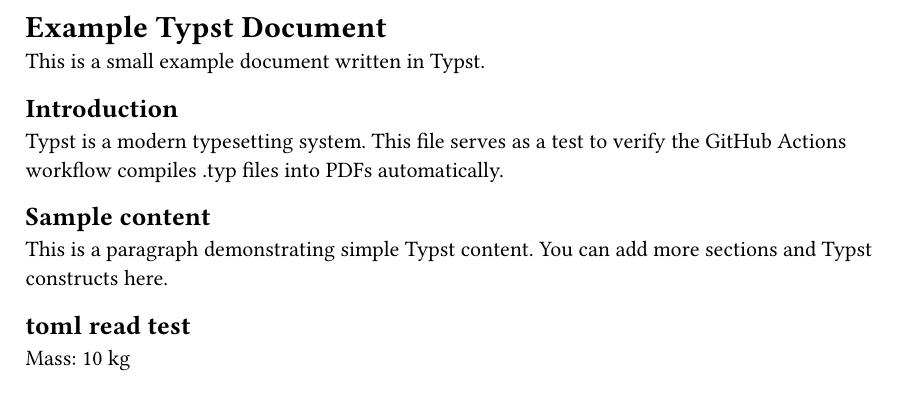
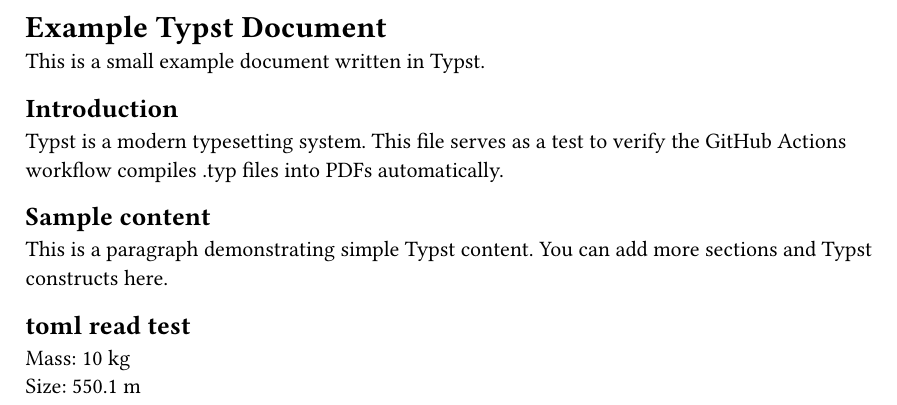
Before and after one commit to 200km/typst-test, a Typst document (docs/main.typ): part of the page, cut so that both start at the same text. Compiled offline with Typst 0.15.

Commit message:
Add size

```diff
--- a/docs/main.typ
+++ b/docs/main.typ
@@ -12,4 +12,5 @@
 
 == toml read test
 #let data = toml("../data/data.toml")
-Mass: #data.structure.mass_kg kg
+Mass: #data.structure.mass_kg kg \
+Size: #data.structure.size_m m
```
Also changed, not shown: data/data.toml (+1 -0 lines).
